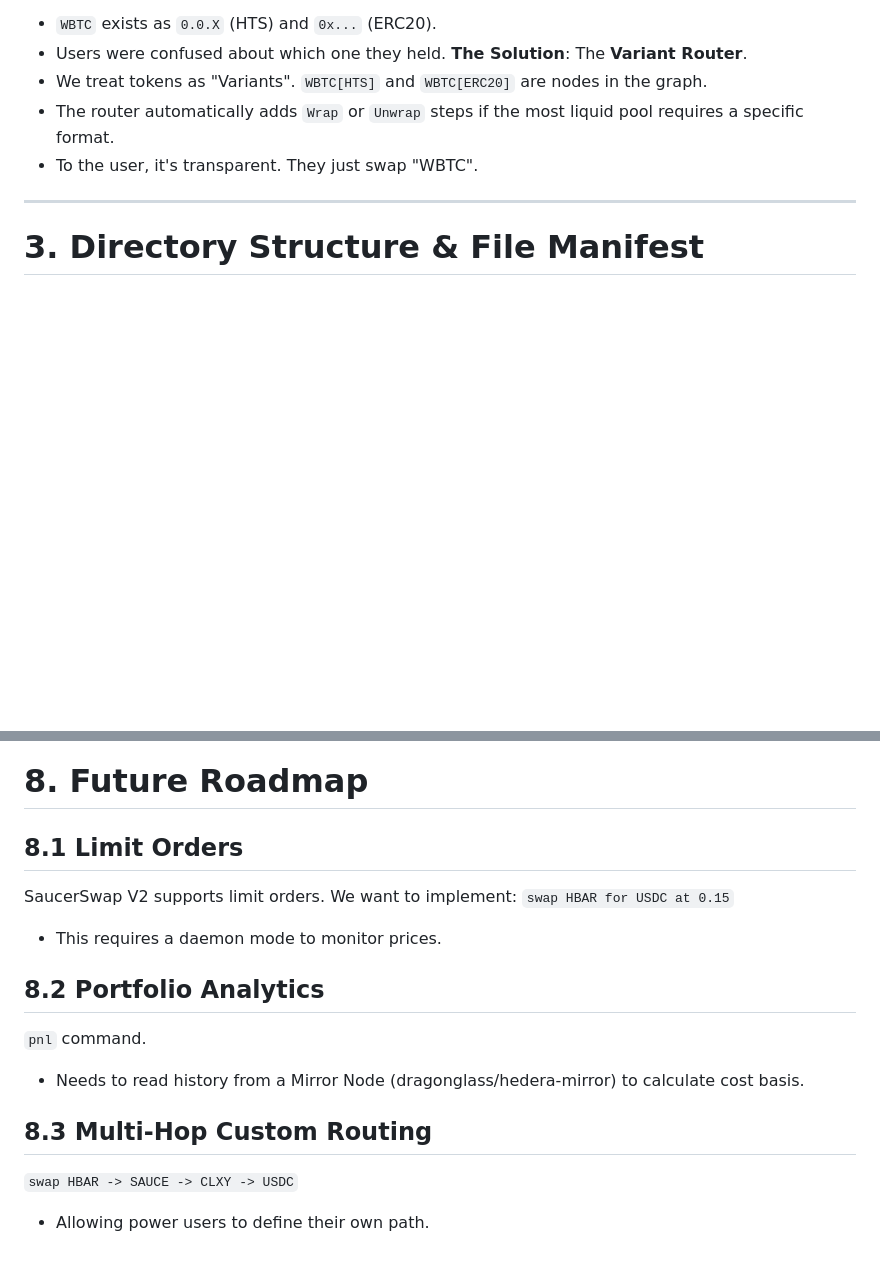
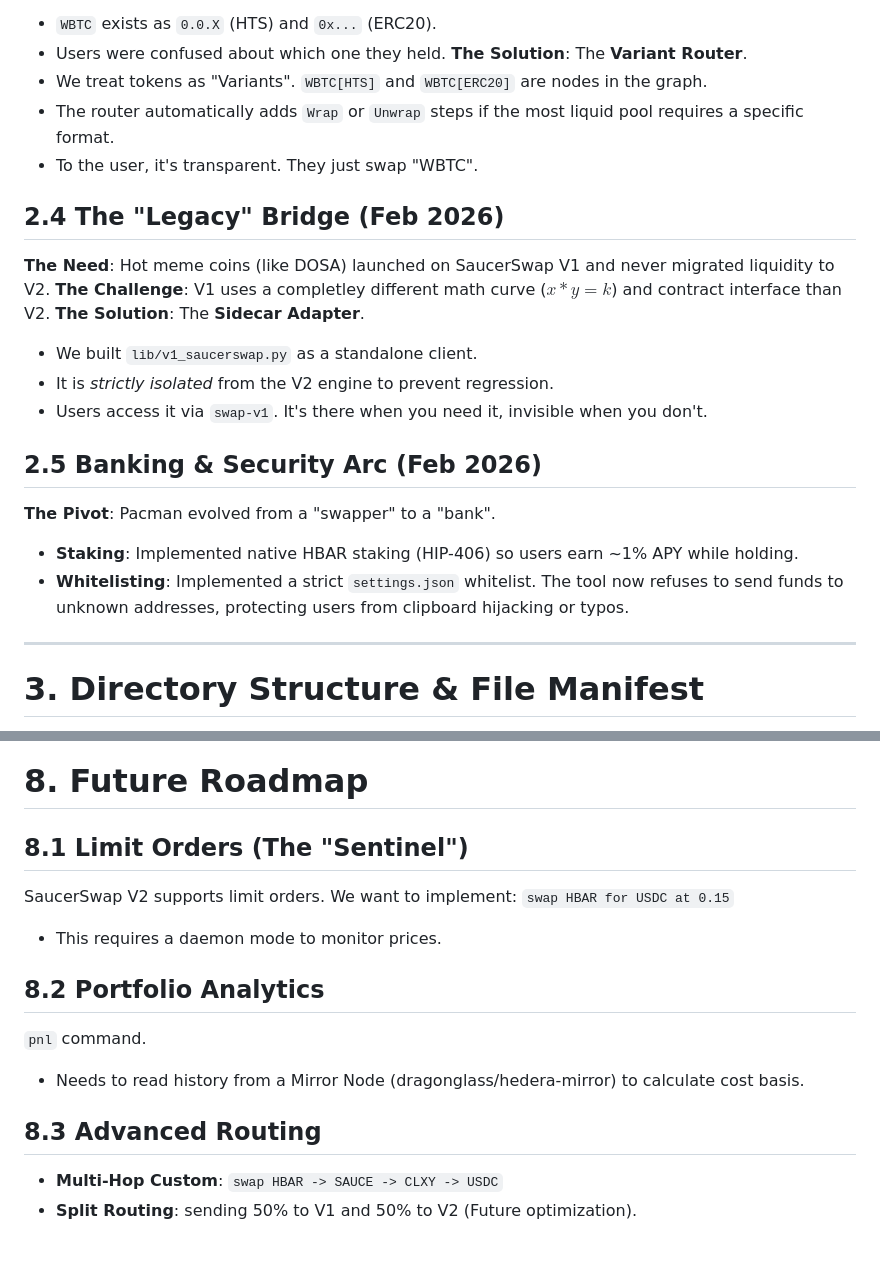
Before and after one commit to Chris0x88/spacelord, a Markdown page: docs/PRODUCT_SPEC.md, 2 parts joined by grey strips. GitHub-like rendering; blank space fills up the shorter version.

Commit message:
docs: Update Product Spec and Roadmap

```diff
--- a/docs/PRODUCT_SPEC.md
+++ b/docs/PRODUCT_SPEC.md
@@ -59,6 +59,19 @@ Understanding the *history* of Pacman is crucial to understanding its *code*.
 - We treat tokens as "Variants". `WBTC[HTS]` and `WBTC[ERC20]` are nodes in the graph.
 - The router automatically adds `Wrap` or `Unwrap` steps if the most liquid pool requires a specific format.
 - To the user, it's transparent. They just swap "WBTC".
+
+## 2.4 The "Legacy" Bridge (Feb 2026)
+**The Need**: Hot meme coins (like DOSA) launched on SaucerSwap V1 and never migrated liquidity to V2.
+**The Challenge**: V1 uses a completley different math curve ($x*y=k$) and contract interface than V2.
+**The Solution**: The **Sidecar Adapter**.
+- We built `lib/v1_saucerswap.py` as a standalone client.
+- It is *strictly isolated* from the V2 engine to prevent regression.
+- Users access it via `swap-v1`. It's there when you need it, invisible when you don't.
+
+## 2.5 Banking & Security Arc (Feb 2026)
+**The Pivot**: Pacman evolved from a "swapper" to a "bank".
+- **Staking**: Implemented native HBAR staking (HIP-406) so users earn ~1% APY while holding.
+- **Whitelisting**: Implemented a strict `settings.json` whitelist. The tool now refuses to send funds to unknown addresses, protecting users from clipboard hijacking or typos.
 
 ---
 
@@ -244,7 +257,7 @@ User types `y`.
 
 # 8. Future Roadmap
 
-## 8.1 Limit Orders
+## 8.1 Limit Orders (The "Sentinel")
 SaucerSwap V2 supports limit orders. We want to implement:
 `swap HBAR for USDC at 0.15`
 - This requires a daemon mode to monitor prices.
@@ -253,6 +266,6 @@ SaucerSwap V2 supports limit orders. We want to implement:
 `pnl` command.
 - Needs to read history from a Mirror Node (dragonglass/hedera-mirror) to calculate cost basis.
 
-## 8.3 Multi-Hop Custom Routing
-`swap HBAR -> SAUCE -> CLXY -> USDC`
-- Allowing power users to define their own path.
+## 8.3 Advanced Routing
+- **Multi-Hop Custom**: `swap HBAR -> SAUCE -> CLXY -> USDC`
+- **Split Routing**: sending 50% to V1 and 50% to V2 (Future optimization).
```
Also changed, not shown: docs/TECHNICAL_ROADMAP.md (+15 -12 lines).
